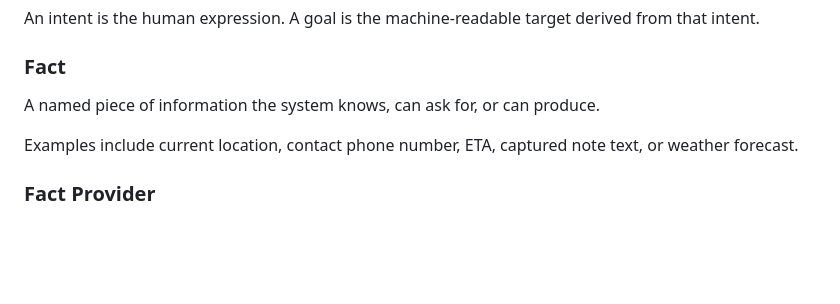
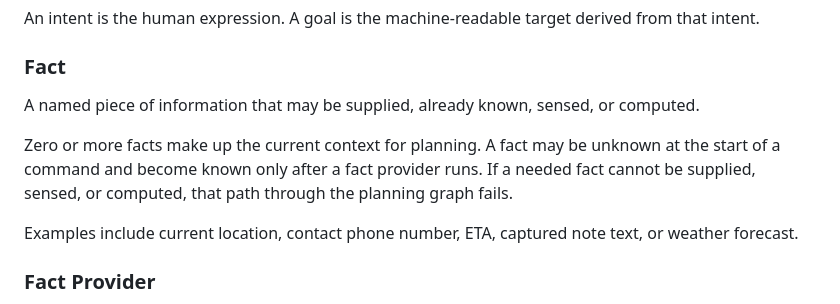
Before and after one commit to peter-wilkins/commandbook, a Markdown page: CONTEXT.md, the part around the change. Drawn GitHub-style; blank space fills up the shorter version.

Commit message:
Clarify facts as planning context

```diff
--- a/CONTEXT.md
+++ b/CONTEXT.md
@@ -35,7 +35,13 @@ from that intent.
 
 ### Fact
 
-A named piece of information the system knows, can ask for, or can produce.
+A named piece of information that may be supplied, already known, sensed, or
+computed.
+
+Zero or more facts make up the current context for planning. A fact may be
+unknown at the start of a command and become known only after a fact provider
+runs. If a needed fact cannot be supplied, sensed, or computed, that path through
+the planning graph fails.
 
 Examples include current location, contact phone number, ETA, captured note text,
 or weather forecast.
```
Also changed, not shown: docs/pathom-language-notes.md (+4 -0 lines).
